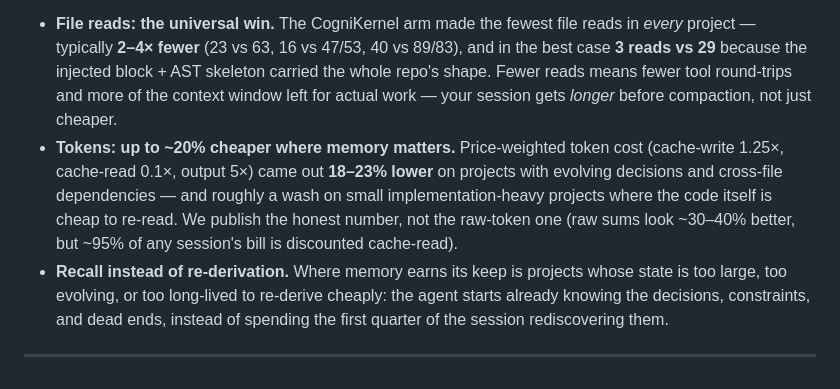
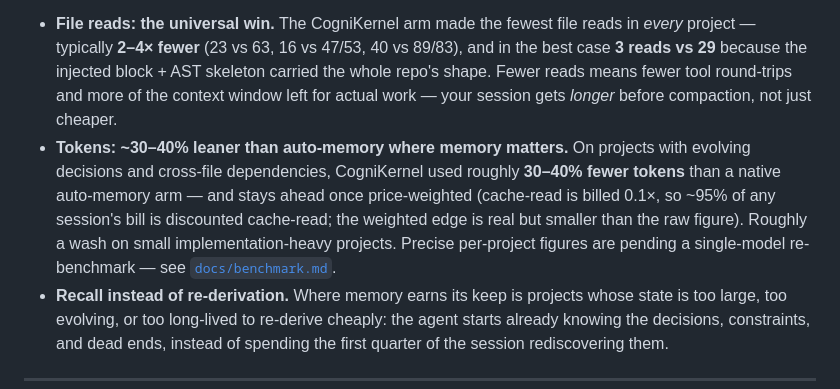
Before and after one commit to KanishkNoir/cognikernel, a Markdown page: README.md, the part around the change. Drawn GitHub-style.

```diff
--- a/README.md
+++ b/README.md
@@ -160,12 +160,14 @@ CogniKernel ties or loses) are in [`docs/benchmark.md`](docs/benchmark.md):
   block + AST skeleton carried the whole repo's shape. Fewer reads means fewer
   tool round-trips and more of the context window left for actual work — your
   session gets *longer* before compaction, not just cheaper.
-- **Tokens: up to ~20% cheaper where memory matters.** Price-weighted token
-  cost (cache-write 1.25×, cache-read 0.1×, output 5×) came out **18–23% lower**
-  on projects with evolving decisions and cross-file dependencies — and roughly
-  a wash on small implementation-heavy projects where the code itself is cheap
-  to re-read. We publish the honest number, not the raw-token one (raw sums
-  look ~30–40% better, but ~95% of any session's bill is discounted cache-read).
+- **Tokens: ~30–40% leaner than auto-memory where memory matters.** On projects
+  with evolving decisions and cross-file dependencies, CogniKernel used roughly
+  **30–40% fewer tokens** than a native auto-memory arm — and stays ahead once
+  price-weighted (cache-read is billed 0.1×, so ~95% of any session's bill is
+  discounted cache-read; the weighted edge is real but smaller than the raw
+  figure). Roughly a wash on small implementation-heavy projects. Precise
+  per-project figures are pending a single-model re-benchmark — see
+  [`docs/benchmark.md`](docs/benchmark.md).
 - **Recall instead of re-derivation.** Where memory earns its keep is projects
   whose state is too large, too evolving, or too long-lived to re-derive
   cheaply: the agent starts already knowing the decisions, constraints, and
```
Also changed, not shown: docs/benchmark.md (+35 -27 lines).
